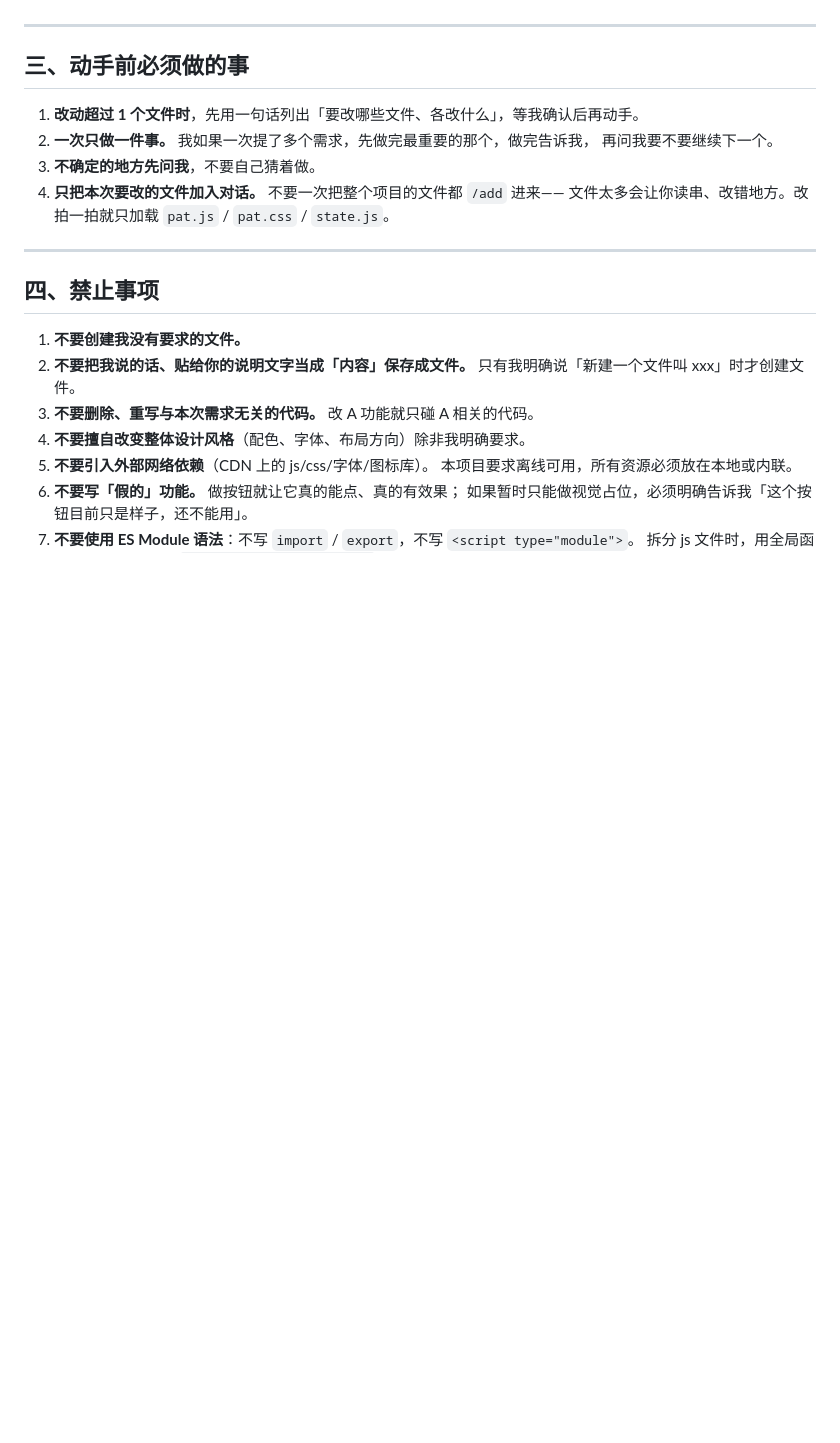
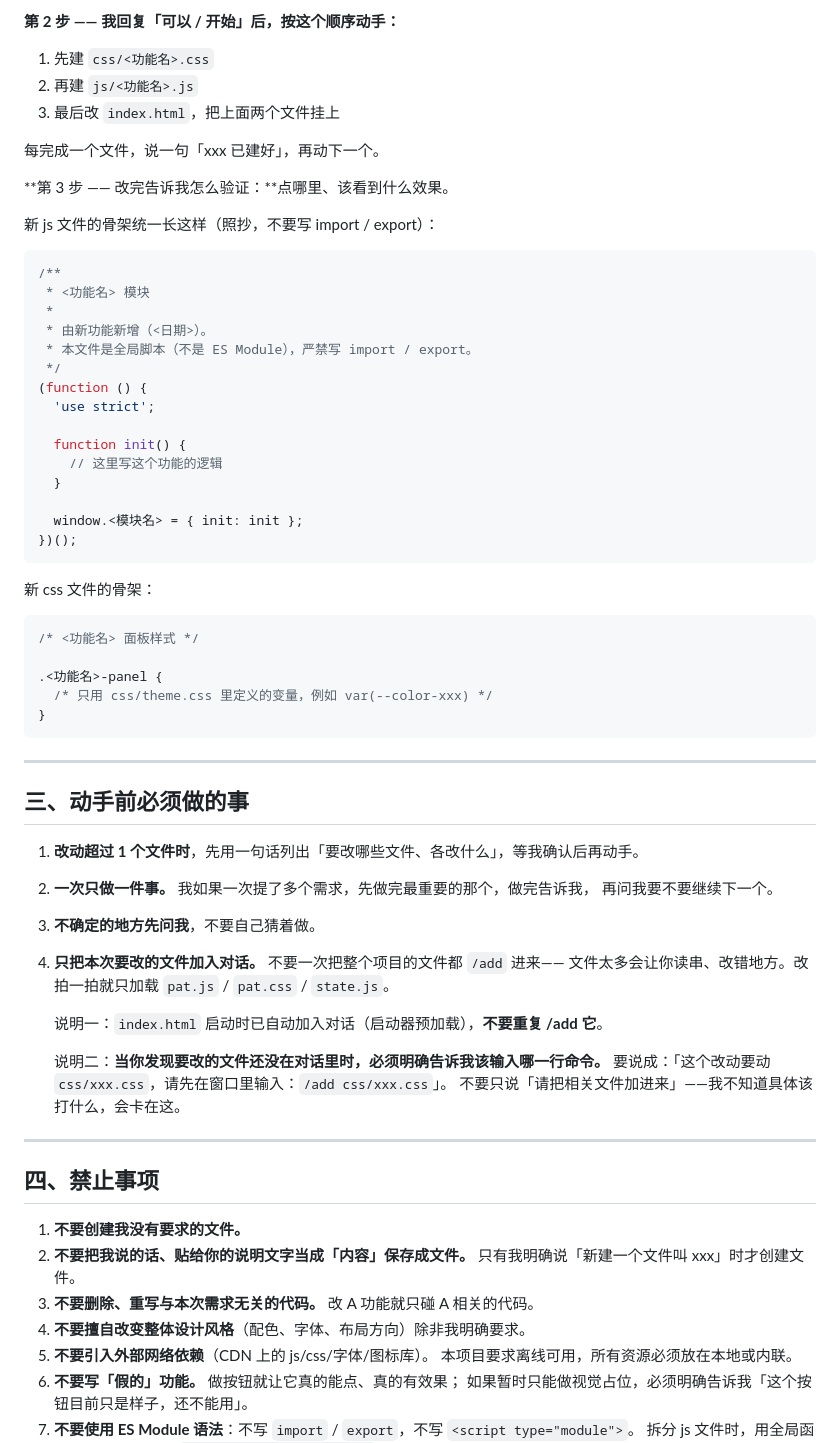
Before and after one commit to moon815night/Noxaura, a Markdown page: CONVENTIONS.md, the part around one of its changes. GitHub-like rendering; blank space fills up the shorter version.

````diff
--- a/CONVENTIONS.md
+++ b/CONVENTIONS.md
@@ -124,3 +174,43 @@ assets/               图片、图标（svg）
+**第 2 步 —— 我回复「可以 / 开始」后，按这个顺序动手：**
+
+1. 先建 `css/<功能名>.css`
+2. 再建 `js/<功能名>.js`
+3. 最后改 `index.html`，把上面两个文件挂上
+
+每完成一个文件，说一句「xxx 已建好」，再动下一个。
+
+**第 3 步 —— 改完告诉我怎么验证：**点哪里、该看到什么效果。
+
+新 js 文件的骨架统一长这样（照抄，不要写 import / export）：
+
+```js
+/**
+ * <功能名> 模块
+ *
+ * 由新功能新增（<日期>）。
+ * 本文件是全局脚本（不是 ES Module），严禁写 import / export。
+ */
+(function () {
+  'use strict';
+
+  function init() {
+    // 这里写这个功能的逻辑
+  }
+
+  window.<模块名> = { init: init };
+})();
+```
+
+新 css 文件的骨架：
+
+```css
+/* <功能名> 面板样式 */
+
+.<功能名>-panel {
+  /* 只用 css/theme.css 里定义的变量，例如 var(--color-xxx) */
+}
+```
+
 ---
 
 ## 三、动手前必须做的事
@@ -131,6 +221,12 @@ assets/               图片、图标（svg）
 3. **不确定的地方先问我**，不要自己猜着做。
 4. **只把本次要改的文件加入对话。** 不要一次把整个项目的文件都 `/add` 进来——
    文件太多会让你读串、改错地方。改拍一拍就只加载 `pat.js` / `pat.css` / `state.js`。
+
+   说明一：`index.html` 启动时已自动加入对话（启动器预加载），**不要重复 /add 它**。
+
+   说明二：**当你发现要改的文件还没在对话里时，必须明确告诉我该输入哪一行命令。**
+   要说成：「这个改动要动 `css/xxx.css`，请先在窗口里输入：`/add css/xxx.css`」。
+   不要只说「请把相关文件加进来」——我不知道具体该打什么，会卡在这。
 
 ---
 
````
Also changed, not shown: other parts of CONVENTIONS.md (+70 -20 lines).
